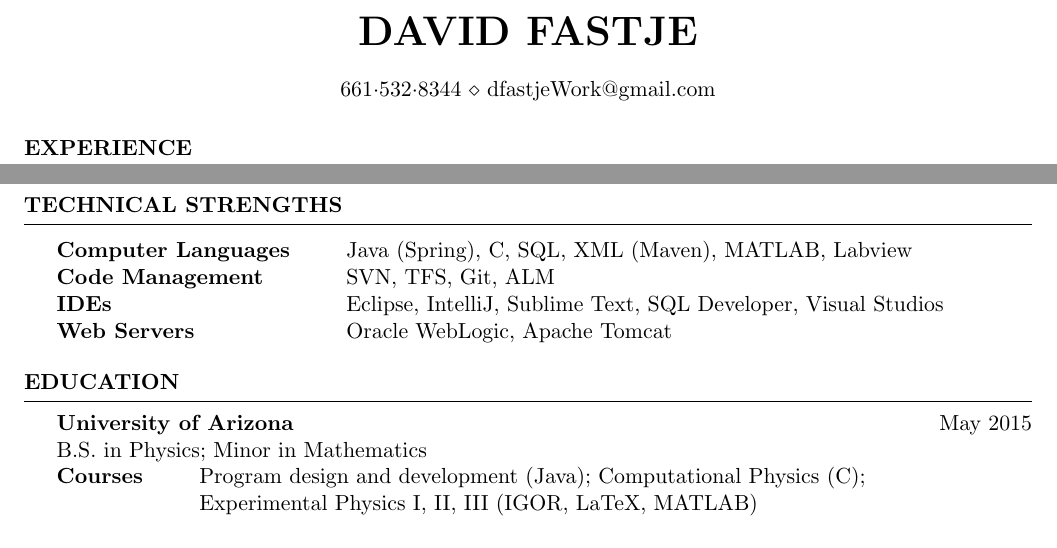
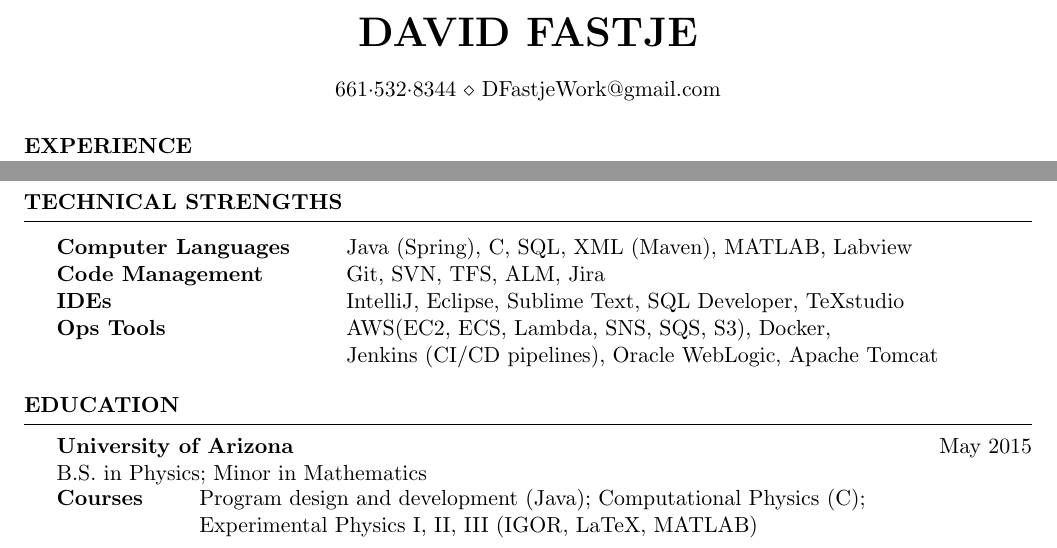
Before and after one commit to dfastje/resume, a LaTeX CV (DavidFastjeResume.tex): two parts of the page, joined at a grey line, cut so that both start at the same text. Compiled offline with pdfLaTeX.

Commit message:
minor updates to tech str section

```diff
--- a/DavidFastjeResume.tex
+++ b/DavidFastjeResume.tex
@@ -26,7 +26,7 @@
 
 
 \name{David Fastje} % Your name
-\address{661$\cdot$532$\cdot$8344 \\ dfastjeWork@gmail.com} % Your phone number and email
+\address{661$\cdot$532$\cdot$8344 \\ DFastjeWork@gmail.com} % Your phone number and email
 
 \begin{document}
 
@@ -101,9 +101,10 @@ Led team subgroups in development of application features
 
 \begin{tabular}{ @{} >{\bfseries}l @{\hspace{6ex}} l }
 Computer Languages & Java (Spring), C, SQL, XML (Maven), MATLAB, Labview\\
-Code Management & SVN, TFS, Git, ALM \\
-IDEs & Eclipse, IntelliJ, Sublime Text, SQL Developer, Visual Studios\\
-Web Servers & Oracle WebLogic, Apache Tomcat \\
+Code Management & Git, SVN, TFS, ALM, Jira \\
+IDEs & IntelliJ, Eclipse, Sublime Text, SQL Developer, TeXstudio\\
+Ops Tools & AWS(EC2, ECS, Lambda, SNS, SQS, S3), Docker, \\
+		  & Jenkins (CI/CD pipelines), Oracle WebLogic, Apache Tomcat \\
 \end{tabular}
 
 \end{rSection}
```
Also changed, not shown: DavidFastjeResume.pdf, 2 other files.
